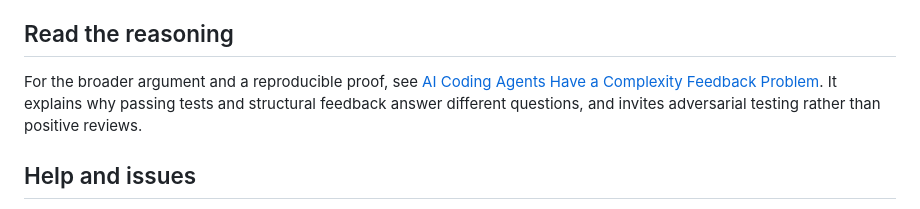
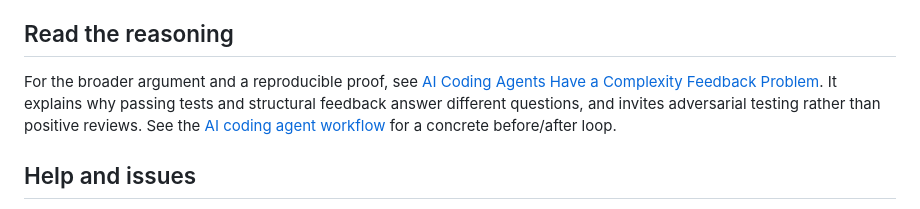
Before and after one commit to moonlettai/cxcap, a Markdown page: README.md, the part around the change. GitHub-like rendering.

Commit message:
docs: link the agent workflow from README

```diff
--- a/README.md
+++ b/README.md
@@ -294,7 +294,7 @@ On a public Django checkout, the intent `add session expiry to authenticated req
 
 ## Read the reasoning
 
-For the broader argument and a reproducible proof, see [AI Coding Agents Have a Complexity Feedback Problem](docs/ai-coding-complexity-feedback.md). It explains why passing tests and structural feedback answer different questions, and invites adversarial testing rather than positive reviews.
+For the broader argument and a reproducible proof, see [AI Coding Agents Have a Complexity Feedback Problem](docs/ai-coding-complexity-feedback.md). It explains why passing tests and structural feedback answer different questions, and invites adversarial testing rather than positive reviews. See the [AI coding agent workflow](docs/agent-workflow.md) for a concrete before/after loop.
 
 ## Help and issues
 
```
